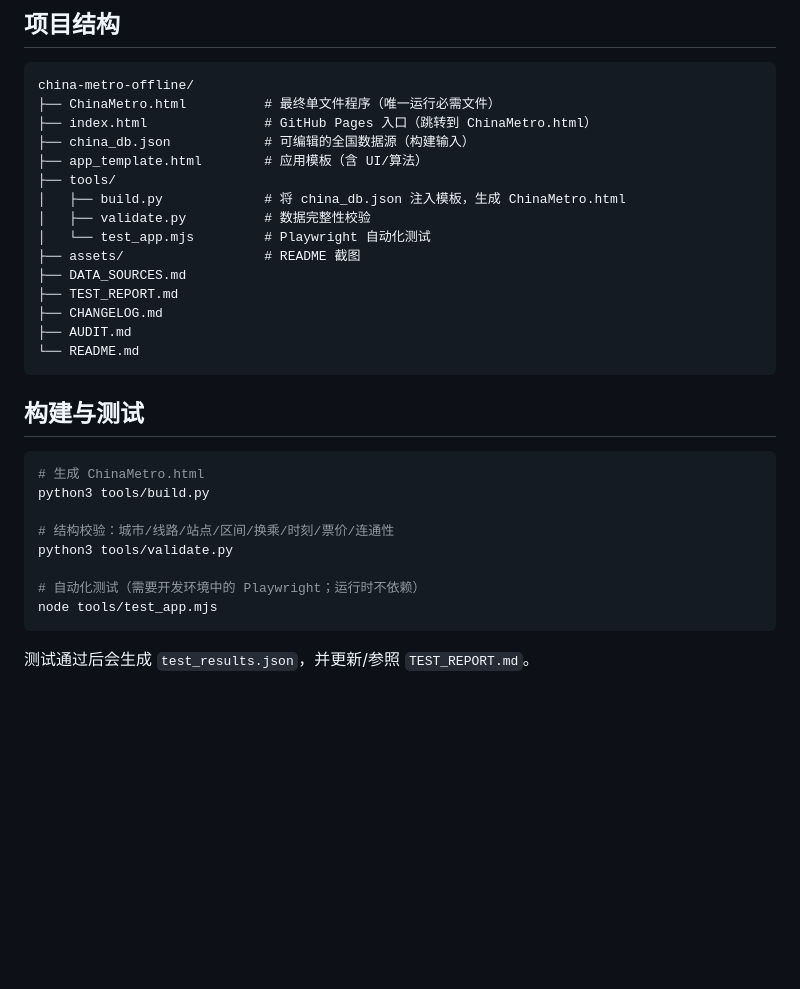
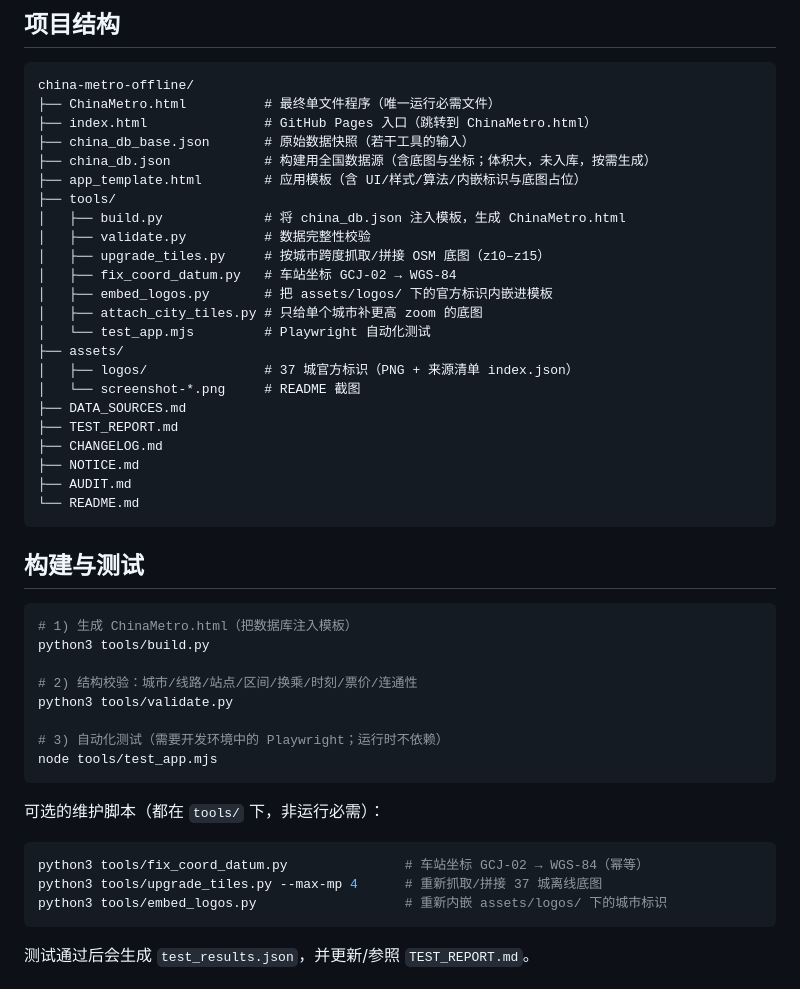
Before and after one commit to Ghost888/ChinaMetro, a Markdown page: README.md, the part around one of its changes. Drawn GitHub-style; blank space fills up the shorter version.

````diff
--- a/README.md
+++ b/README.md
@@ -123,16 +137,24 @@ python3 -m http.server 8000
 china-metro-offline/
 ├── ChinaMetro.html          # 最终单文件程序（唯一运行必需文件）
 ├── index.html               # GitHub Pages 入口（跳转到 ChinaMetro.html）
-├── china_db.json            # 可编辑的全国数据源（构建输入）
-├── app_template.html        # 应用模板（含 UI/算法）
+├── china_db_base.json       # 原始数据快照（若干工具的输入）
+├── china_db.json            # 构建用全国数据源（含底图与坐标；体积大，未入库，按需生成）
+├── app_template.html        # 应用模板（含 UI/样式/算法/内嵌标识与底图占位）
 ├── tools/
 │   ├── build.py             # 将 china_db.json 注入模板，生成 ChinaMetro.html
 │   ├── validate.py          # 数据完整性校验
+│   ├── upgrade_tiles.py     # 按城市跨度抓取/拼接 OSM 底图（z10–z15）
+│   ├── fix_coord_datum.py   # 车站坐标 GCJ-02 → WGS-84
+│   ├── embed_logos.py       # 把 assets/logos/ 下的官方标识内嵌进模板
+│   ├── attach_city_tiles.py # 只给单个城市补更高 zoom 的底图
 │   └── test_app.mjs         # Playwright 自动化测试
-├── assets/                  # README 截图
+├── assets/
+│   ├── logos/               # 37 城官方标识（PNG + 来源清单 index.json）
+│   └── screenshot-*.png     # README 截图
 ├── DATA_SOURCES.md
 ├── TEST_REPORT.md
 ├── CHANGELOG.md
+├── NOTICE.md
 ├── AUDIT.md
 └── README.md
 ```
@@ -140,14 +162,22 @@ china-metro-offline/
 ## 构建与测试
 
 ```bash
-# 生成 ChinaMetro.html
+# 1) 生成 ChinaMetro.html（把数据库注入模板）
 python3 tools/build.py
 
-# 结构校验：城市/线路/站点/区间/换乘/时刻/票价/连通性
+# 2) 结构校验：城市/线路/站点/区间/换乘/时刻/票价/连通性
 python3 tools/validate.py
 
-# 自动化测试（需要开发环境中的 Playwright；运行时不依赖）
+# 3) 自动化测试（需要开发环境中的 Playwright；运行时不依赖）
 node tools/test_app.mjs
+```
+
+可选的维护脚本（都在 `tools/` 下，非运行必需）：
+
+```bash
+python3 tools/fix_coord_datum.py               # 车站坐标 GCJ-02 → WGS-84（幂等）
+python3 tools/upgrade_tiles.py --max-mp 4      # 重新抓取/拼接 37 城离线底图
+python3 tools/embed_logos.py                   # 重新内嵌 assets/logos/ 下的城市标识
 ```
 
 测试通过后会生成 `test_results.json`，并更新/参照 `TEST_REPORT.md`。
````
Also changed, not shown: other parts of README.md (+23 -6 lines), assets/screenshot-dark.png (added), assets/screenshot-mobile.png, assets/screenshot-panel.png (added), 1 other file.
